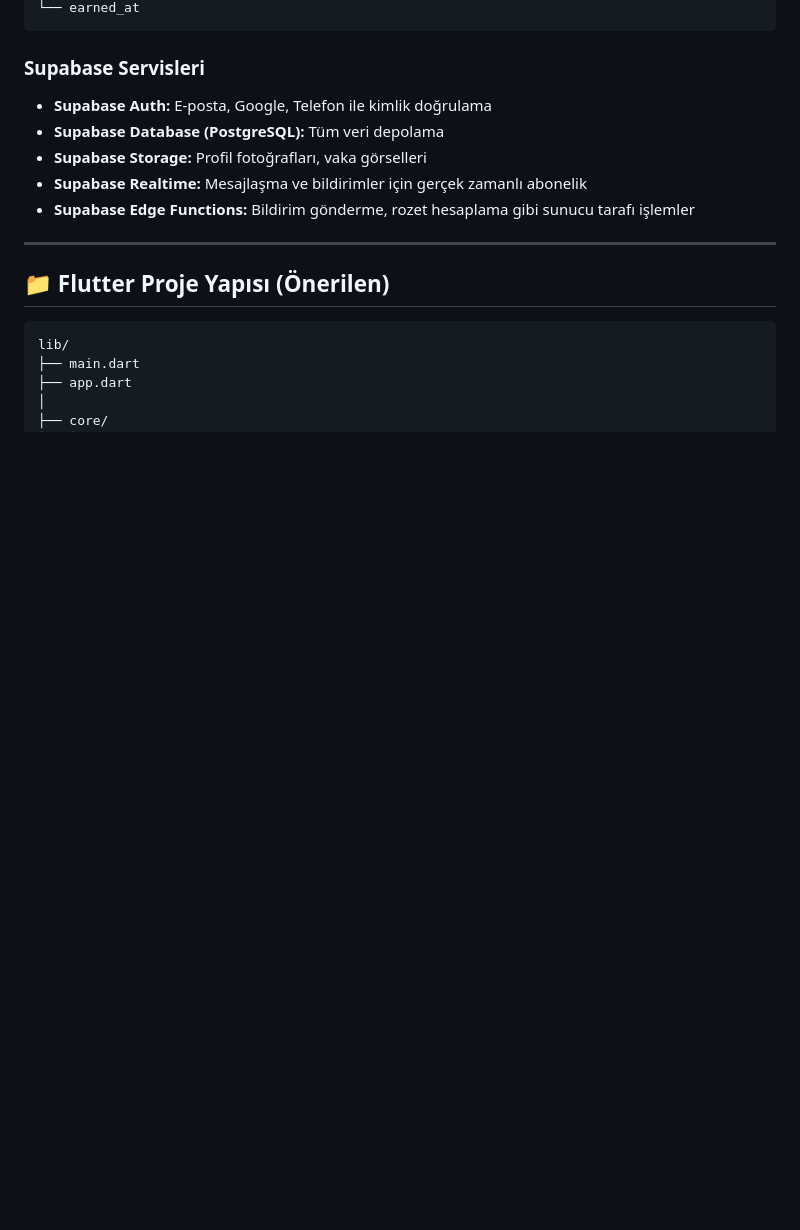
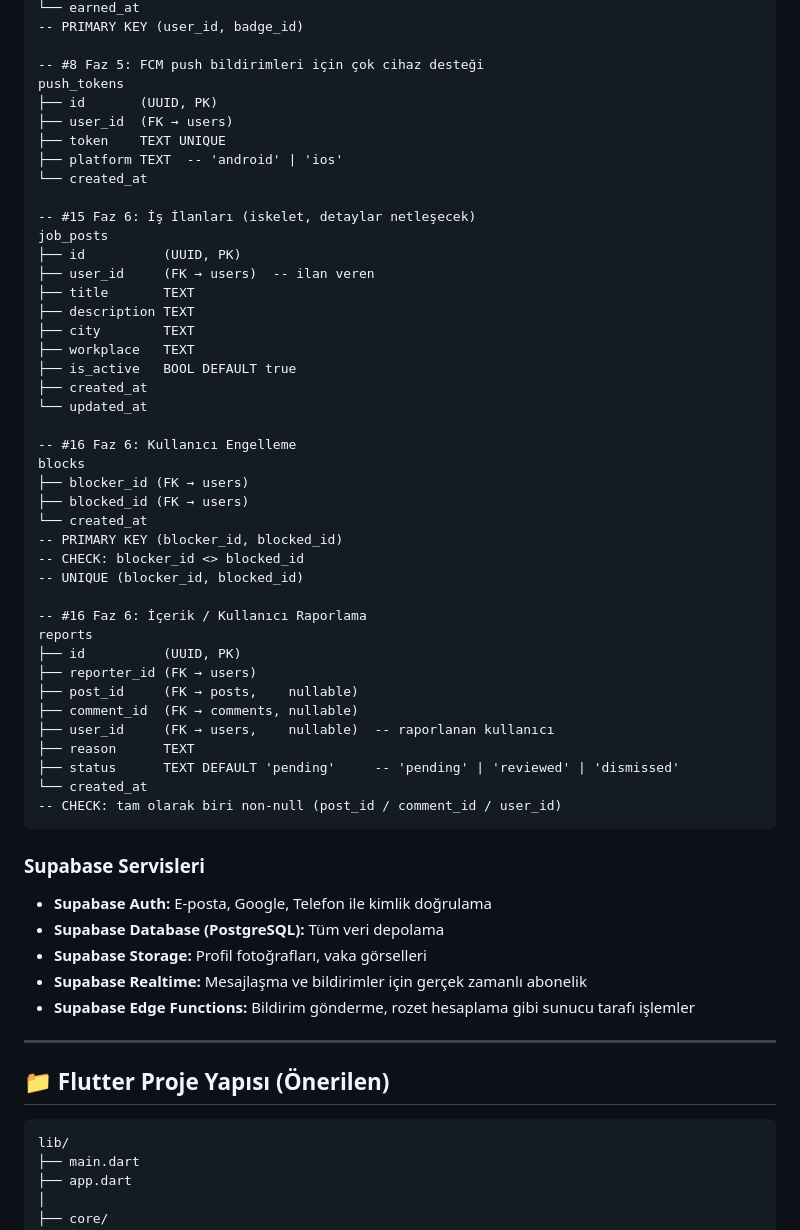
Before and after one commit to SaBenBurra/dentalink, a Markdown page: agents.md, the part around one of its changes. Drawn GitHub-style; blank space fills up the shorter version.

````diff
--- a/agents.md
+++ b/agents.md
@@ -330,4 +383,46 @@ user_badges
 └── earned_at
+-- PRIMARY KEY (user_id, badge_id)
+
+-- #8 Faz 5: FCM push bildirimleri için çok cihaz desteği
+push_tokens
+├── id       (UUID, PK)
+├── user_id  (FK → users)
+├── token    TEXT UNIQUE
+├── platform TEXT  -- 'android' | 'ios'
+└── created_at
+
+-- #15 Faz 6: İş İlanları (iskelet, detaylar netleşecek)
+job_posts
+├── id          (UUID, PK)
+├── user_id     (FK → users)  -- ilan veren
+├── title       TEXT
+├── description TEXT
+├── city        TEXT
+├── workplace   TEXT
+├── is_active   BOOL DEFAULT true
+├── created_at
+└── updated_at
+
+-- #16 Faz 6: Kullanıcı Engelleme
+blocks
+├── blocker_id (FK → users)
+├── blocked_id (FK → users)
+└── created_at
+-- PRIMARY KEY (blocker_id, blocked_id)
+-- CHECK: blocker_id <> blocked_id
+-- UNIQUE (blocker_id, blocked_id)
+
+-- #16 Faz 6: İçerik / Kullanıcı Raporlama
+reports
+├── id          (UUID, PK)
+├── reporter_id (FK → users)
+├── post_id     (FK → posts,    nullable)
+├── comment_id  (FK → comments, nullable)
+├── user_id     (FK → users,    nullable)  -- raporlanan kullanıcı
+├── reason      TEXT
+├── status      TEXT DEFAULT 'pending'     -- 'pending' | 'reviewed' | 'dismissed'
+└── created_at
+-- CHECK: tam olarak biri non-null (post_id / comment_id / user_id)
 ```
 
 ### Supabase Servisleri
````
Also changed, not shown: other parts of agents.md (+72 -19 lines).
